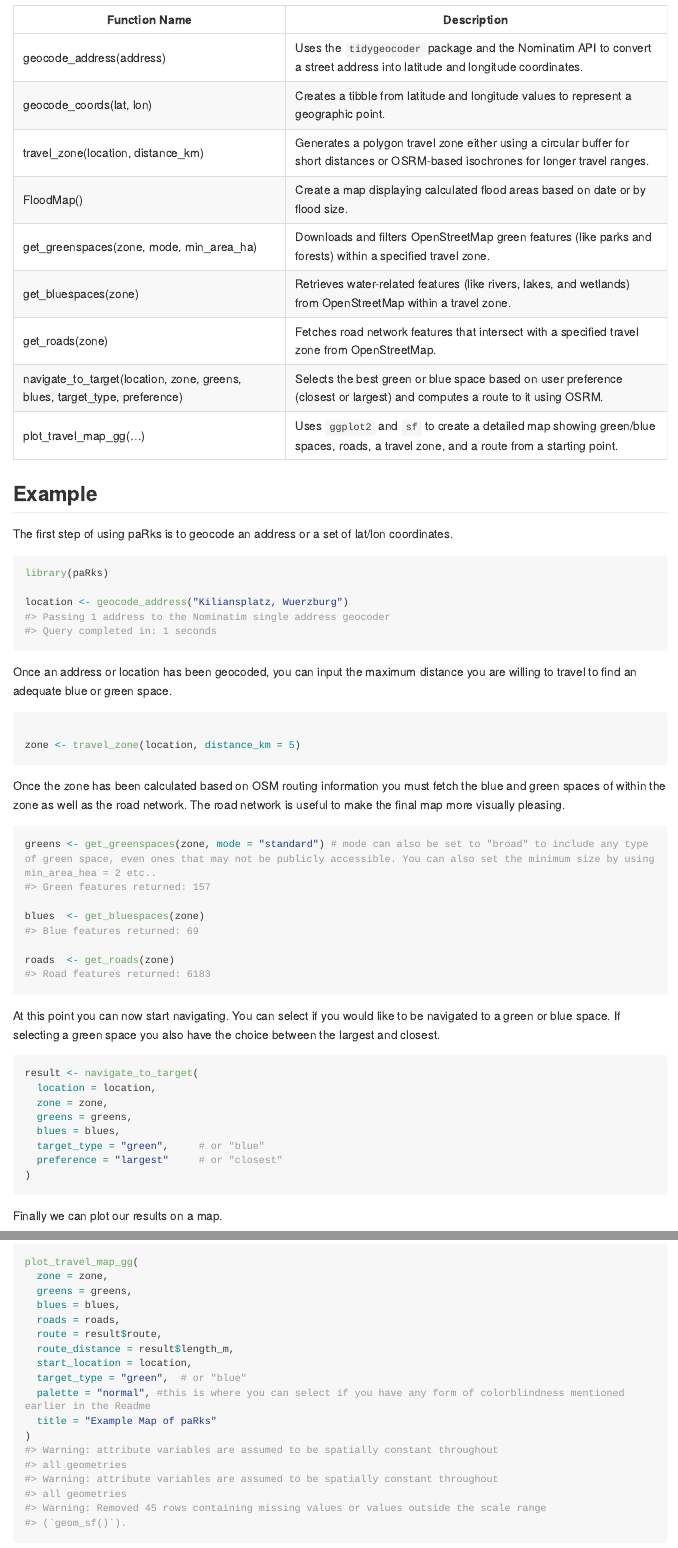
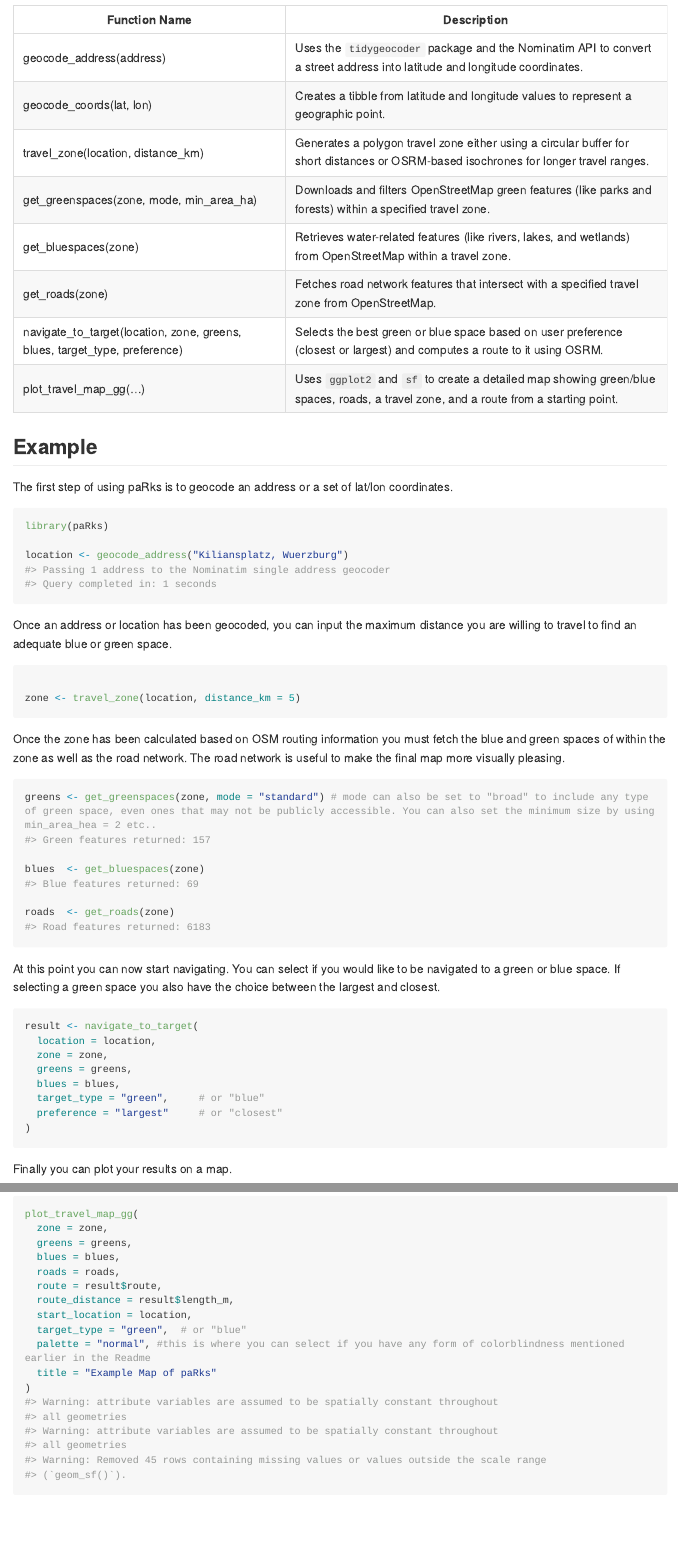
Before and after one commit to Miner501/paRks, an R Markdown document (README.Rmd): the page in a window 1100 px wide, from 490 px down, and a second part further down, joined at a grey line. The pictures show the output file README.md that the author committed with the source, drawn offline in the style of GitHub; long lines of code are wrapped.

Commit message:
fixed typo

````diff
--- a/README.Rmd
+++ b/README.Rmd
@@ -35,11 +35,10 @@
 ## Package Functions
 
 | **Function Name** | **Description** |
-|---------------------|-------------------------------------------------|
+|----------------------|--------------------------------------------------|
 | geocode_address(address) | Uses the `tidygeocoder` package and the Nominatim API to convert a street address into latitude and longitude coordinates. |
 | geocode_coords(lat, lon) | Creates a tibble from latitude and longitude values to represent a geographic point. |
 | travel_zone(location, distance_km) | Generates a polygon travel zone either using a circular buffer for short distances or OSRM-based isochrones for longer travel ranges. |
-| FloodMap() | Create a map displaying calculated flood areas based on date or by flood size. |
 | get_greenspaces(zone, mode, min_area_ha) | Downloads and filters OpenStreetMap green features (like parks and forests) within a specified travel zone. |
 | get_bluespaces(zone) | Retrieves water-related features (like rivers, lakes, and wetlands) from OpenStreetMap within a travel zone. |
 | get_roads(zone) | Fetches road network features that intersect with a specified travel zone from OpenStreetMap. |
@@ -88,7 +87,7 @@
 )
 ```
 
-Finally we can plot our results on a map.
+Finally you can plot your results on a map.
 
 ```{r mapping}
 plot_travel_map_gg(
````
Also changed, not shown: README.md.
